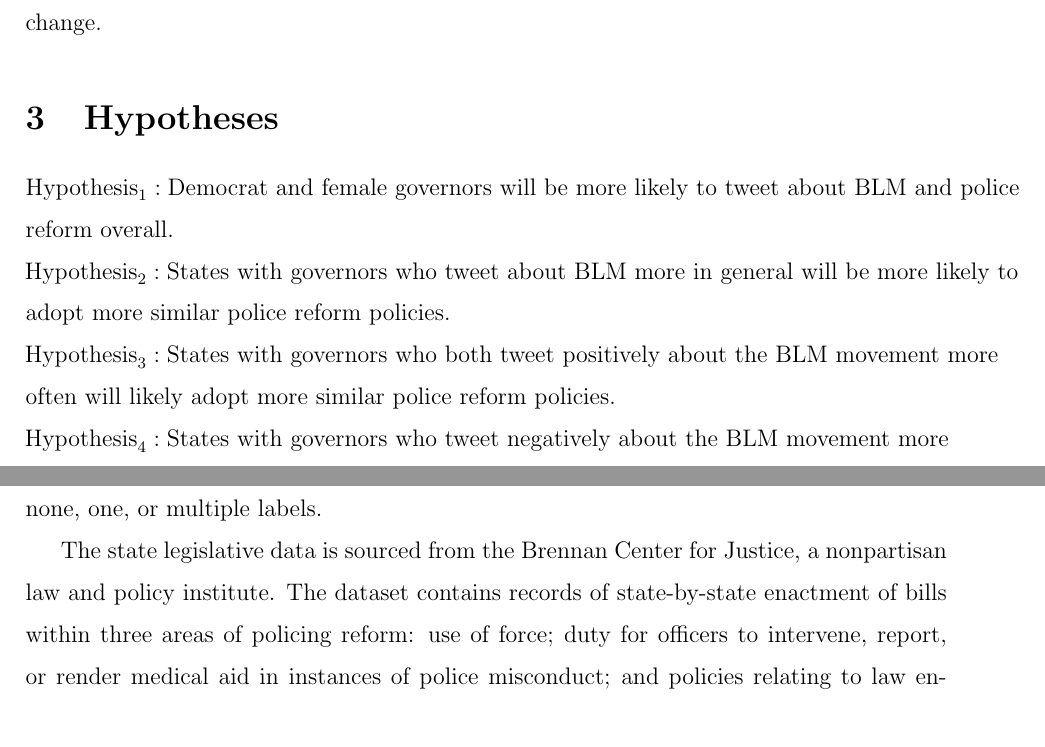
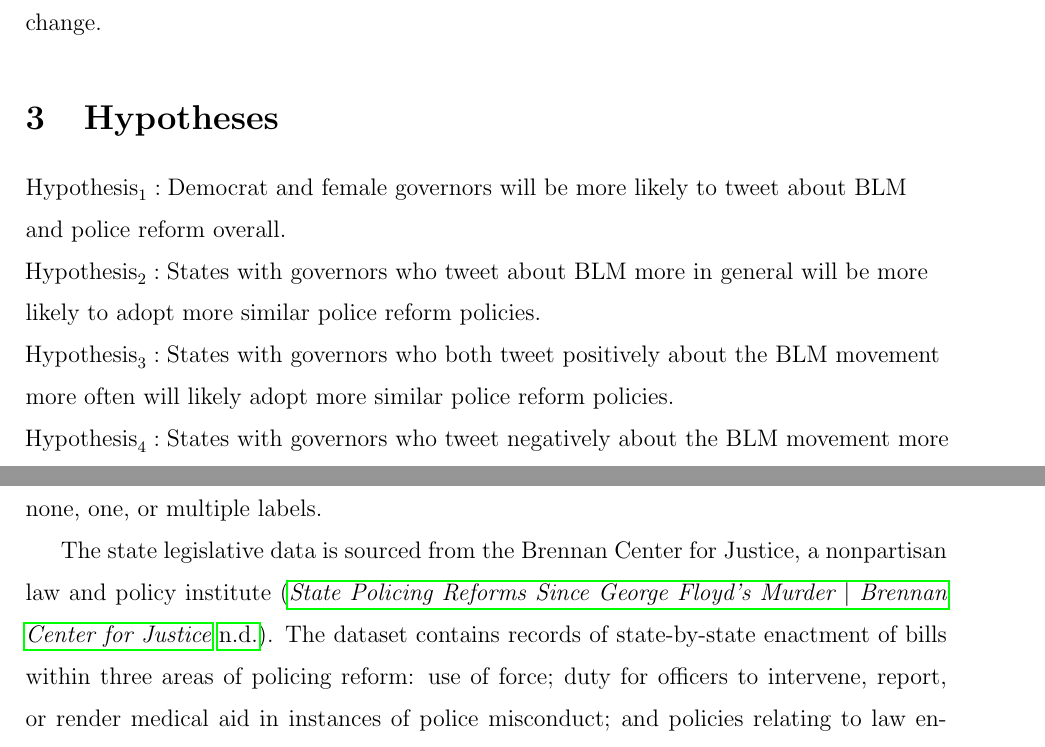
Before and after one commit to lillianfok/twitter-blm-network-analysis, a LaTeX paper (final-paper/final-paper.tex, which reads final-paper/bibliography.bib): two parts of pages 7 and 9 of 22, joined at a grey line, cut so that both start at the same text. Compiled offline with pdfLaTeX.

Commit message:
updating files

```diff
--- a/final-paper/bibliography.bib
+++ b/final-paper/bibliography.bib
@@ -406,3 +406,6 @@
 	keywords = {Computer and Information Science, Other, Social Sciences},
 	file = {Snapshot:/Users/michelesezgin/Zotero/storage/XTWWEV9A/dataset.html:text/html},
 }
+
+@misc{Brennan,
+	title = {State {Policing} {Reforms} {Since} {George} {Floyd}’s {Murder} {\textbar} {Brennan} {Center} for {Justice}},
--- a/final-paper/final-paper.tex
+++ b/final-paper/final-paper.tex
@@ -321,11 +321,11 @@ the movement and less willing to make change.
 \hypertarget{hypotheses}{%
 \section{Hypotheses}\label{hypotheses}}
 
-\(\text{Hypothesis}_1: \text{Democrat and female governors will be more likely to tweet about BLM and police} \\ \text{reform overall.}\)
+\(\text{Hypothesis}_1: \text{Democrat and female governors will be more likely to tweet about BLM} \\ \text{and police reform overall.}\)
 
-\(\hspace{-.25in} \text{Hypothesis}_2: \text{States with governors who tweet about BLM more in general will be more likely to} \\ \text{adopt more similar police reform policies.}\)
+\(\hspace{-.25in} \text{Hypothesis}_2: \text{States with governors who tweet about BLM more in general will be more} \\ \text{likely to adopt more similar police reform policies.}\)
 
-\(\hspace{-.25in} \text{Hypothesis}_3: \text{States with governors who both tweet positively about the BLM movement more} \\ \text{often will likely adopt more similar police reform policies.}\)
+\(\hspace{-.25in} \text{Hypothesis}_3: \text{States with governors who both tweet positively about the BLM movement} \\ \text{more often will likely adopt more similar police reform policies.}\)
 
 \(\hspace{-.25in} \text{Hypothesis}_4: \text{States with governors who tweet negatively about the BLM movement more} \\ \text{often will likely adopt fewer police reform policies.}\)
 
@@ -418,8 +418,8 @@ algorithm on each of the three topic groups to annotate tweets with
 none, one, or multiple labels.
 
 The state legislative data is sourced from the Brennan Center for
-Justice, a nonpartisan law and policy institute. The dataset contains
-records of state-by-state enactment of bills within three areas of
-policing reform: use of force; duty for officers to intervene, report,
-or render medical aid in instances of police misconduct; and policies
-relating to law enforcement misconduct reporting and decertification.
+Justice, a nonpartisan law and policy institute \citep{Brennan}. The
+dataset contains records of state-by-state enactment of bills within
+three areas of policing reform: use of force; duty for officers to
+intervene, report, or render medical aid in instances of police
+misconduct; and policies relating to law enforcement misconduct
```
Also changed, not shown: final-paper/final-paper.pdf, final-paper/bibliography.bib (4 more changed lines), final-paper/final-paper.tex (20 more changed lines), 1 other file.
